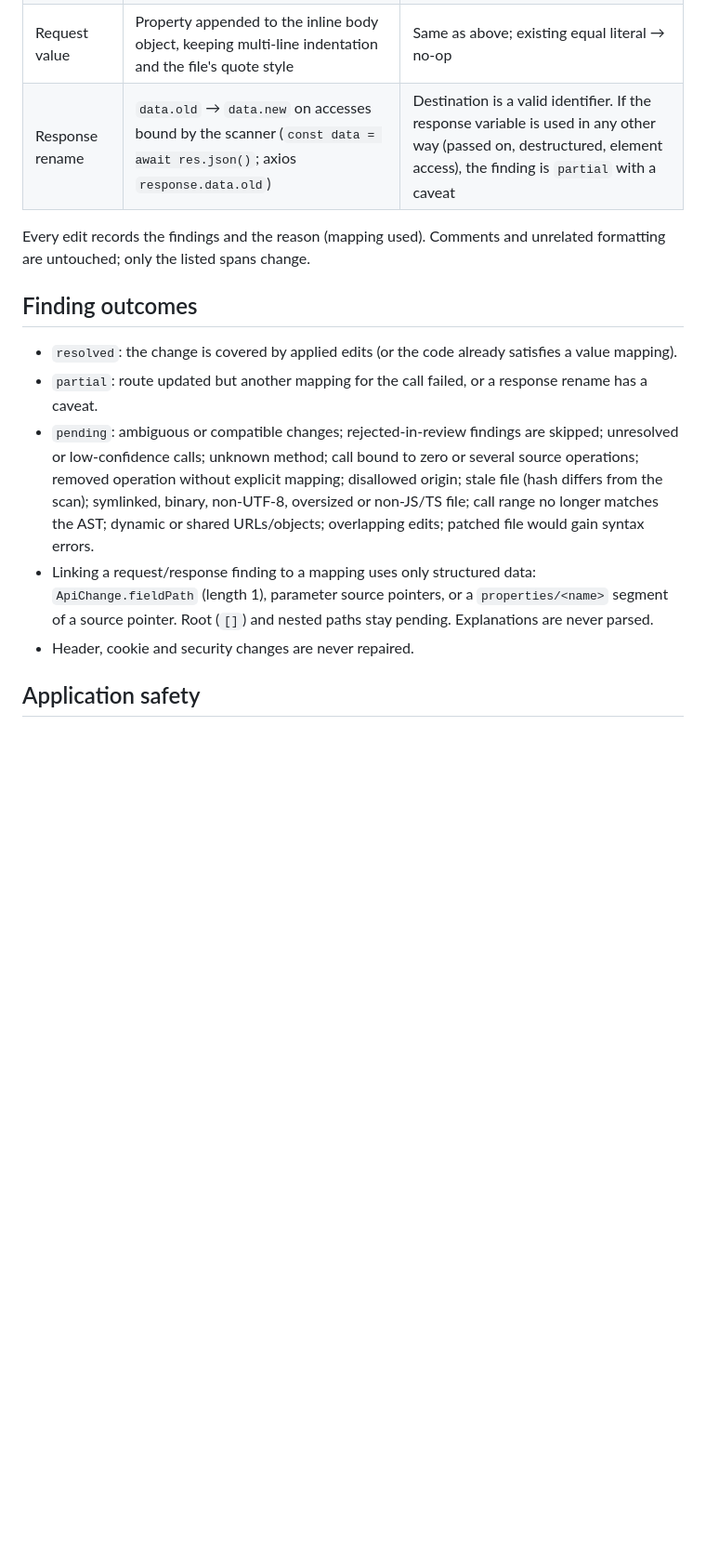
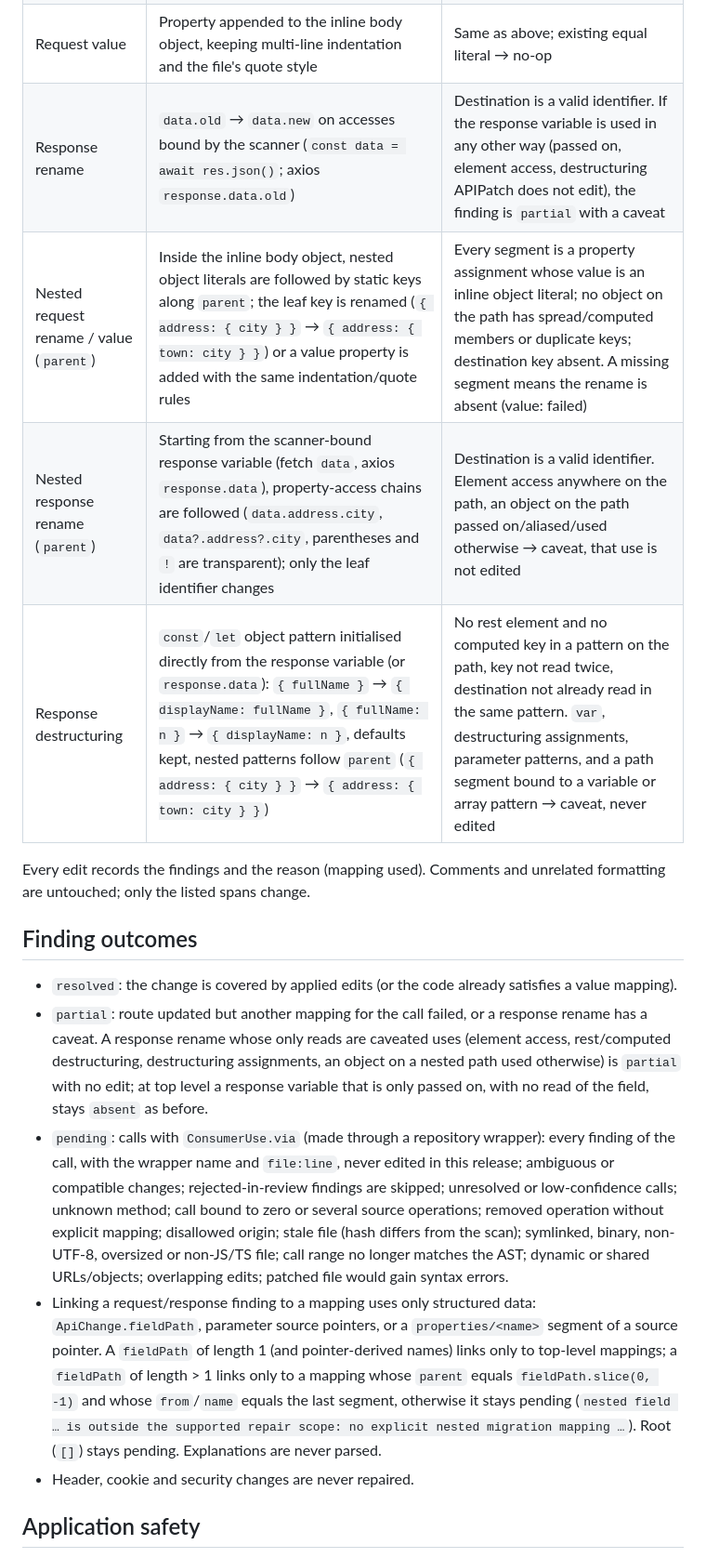
Before and after one commit to IgorPrieto/api-patch, a Markdown page: src/repair/REPAIRS.md, the part around one of its changes. Shown at 93% size. GitHub-like rendering; blank space fills up the shorter version.

Commit message:
repair: document nested, destructuring and wrapper repair rules
Co-Authored-By: Claude <noreply@anthropic.com>

```diff
--- a/src/repair/REPAIRS.md
+++ b/src/repair/REPAIRS.md
@@ -24,16 +28,19 @@ Tests: `tests/unit/repair-plan-apply.test.ts`, `tests/unit/repair-compare-integr
 | Query value | `?name=value` / `&name=value` appended to the URL literal, or property added to inline axios `params` | Existing value equal → no-op; different or dynamic → pending; no URL fragment |
 | Request rename | Key of the inline body object (`fetch` `body: JSON.stringify({...})`, axios `data` / body argument); shorthand `{ name }` becomes `{ displayName: name }` | Object literal lexically inside the call; no spread/computed members; destination key absent |
 | Request value | Property appended to the inline body object, keeping multi-line indentation and the file's quote style | Same as above; existing equal literal → no-op |
-| Response rename | `data.old` → `data.new` on accesses bound by the scanner (`const data = await res.json()`; axios `response.data.old`) | Destination is a valid identifier. If the response variable is used in any other way (passed on, destructured, element access), the finding is `partial` with a caveat |
+| Response rename | `data.old` → `data.new` on accesses bound by the scanner (`const data = await res.json()`; axios `response.data.old`) | Destination is a valid identifier. If the response variable is used in any other way (passed on, element access, destructuring APIPatch does not edit), the finding is `partial` with a caveat |
+| Nested request rename / value (`parent`) | Inside the inline body object, nested object literals are followed by static keys along `parent`; the leaf key is renamed (`{ address: { city } }` → `{ address: { town: city } }`) or a value property is added with the same indentation/quote rules | Every segment is a property assignment whose value is an inline object literal; no object on the path has spread/computed members or duplicate keys; destination key absent. A missing segment means the rename is absent (value: failed) |
+| Nested response rename (`parent`) | Starting from the scanner-bound response variable (fetch `data`, axios `response.data`), property-access chains are followed (`data.address.city`, `data?.address?.city`, parentheses and `!` are transparent); only the leaf identifier changes | Destination is a valid identifier. Element access anywhere on the path, an object on the path passed on/aliased/used otherwise → caveat, that use is not edited |
+| Response destructuring | `const`/`let` object pattern initialised directly from the response variable (or `response.data`): `{ fullName }` → `{ displayName: fullName }`, `{ fullName: n }` → `{ displayName: n }`, defaults kept, nested patterns follow `parent` (`{ address: { city } }` → `{ address: { town: city } }`) | No rest element and no computed key in a pattern on the path, key not read twice, destination not already read in the same pattern. `var`, destructuring assignments, parameter patterns, and a path segment bound to a variable or array pattern → caveat, never edited |
 
 Every edit records the findings and the reason (mapping used). Comments and unrelated formatting are untouched; only the listed spans change.
 
 ## Finding outcomes
 
 - `resolved`: the change is covered by applied edits (or the code already satisfies a value mapping).
-- `partial`: route updated but another mapping for the call failed, or a response rename has a caveat.
-- `pending`: ambiguous or compatible changes; rejected-in-review findings are skipped; unresolved or low-confidence calls; unknown method; call bound to zero or several source operations; removed operation without explicit mapping; disallowed origin; stale file (hash differs from the scan); symlinked, binary, non-UTF-8, oversized or non-JS/TS file; call range no longer matches the AST; dynamic or shared URLs/objects; overlapping edits; patched file would gain syntax errors.
-- Linking a request/response finding to a mapping uses only structured data: `ApiChange.fieldPath` (length 1), parameter source pointers, or a `properties/<name>` segment of a source pointer. Root (`[]`) and nested paths stay pending. Explanations are never parsed.
+- `partial`: route updated but another mapping for the call failed, or a response rename has a caveat. A response rename whose only reads are caveated uses (element access, rest/computed destructuring, destructuring assignments, an object on a nested path used otherwise) is `partial` with no edit; at top level a response variable that is only passed on, with no read of the field, stays `absent` as before.
+- `pending`: calls with `ConsumerUse.via` (made through a repository wrapper): every finding of the call, with the wrapper name and `file:line`, never edited in this release; ambiguous or compatible changes; rejected-in-review findings are skipped; unresolved or low-confidence calls; unknown method; call bound to zero or several source operations; removed operation without explicit mapping; disallowed origin; stale file (hash differs from the scan); symlinked, binary, non-UTF-8, oversized or non-JS/TS file; call range no longer matches the AST; dynamic or shared URLs/objects; overlapping edits; patched file would gain syntax errors.
+- Linking a request/response finding to a mapping uses only structured data: `ApiChange.fieldPath`, parameter source pointers, or a `properties/<name>` segment of a source pointer. A `fieldPath` of length 1 (and pointer-derived names) links only to top-level mappings; a `fieldPath` of length > 1 links only to a mapping whose `parent` equals `fieldPath.slice(0, -1)` and whose `from`/`name` equals the last segment, otherwise it stays pending (`nested field … is outside the supported repair scope: no explicit nested migration mapping …`). Root (`[]`) stays pending. Explanations are never parsed.
 - Header, cookie and security changes are never repaired.
 
 ## Application safety
```
Also changed, not shown: other parts of src/repair/REPAIRS.md (+7 -3 lines).
